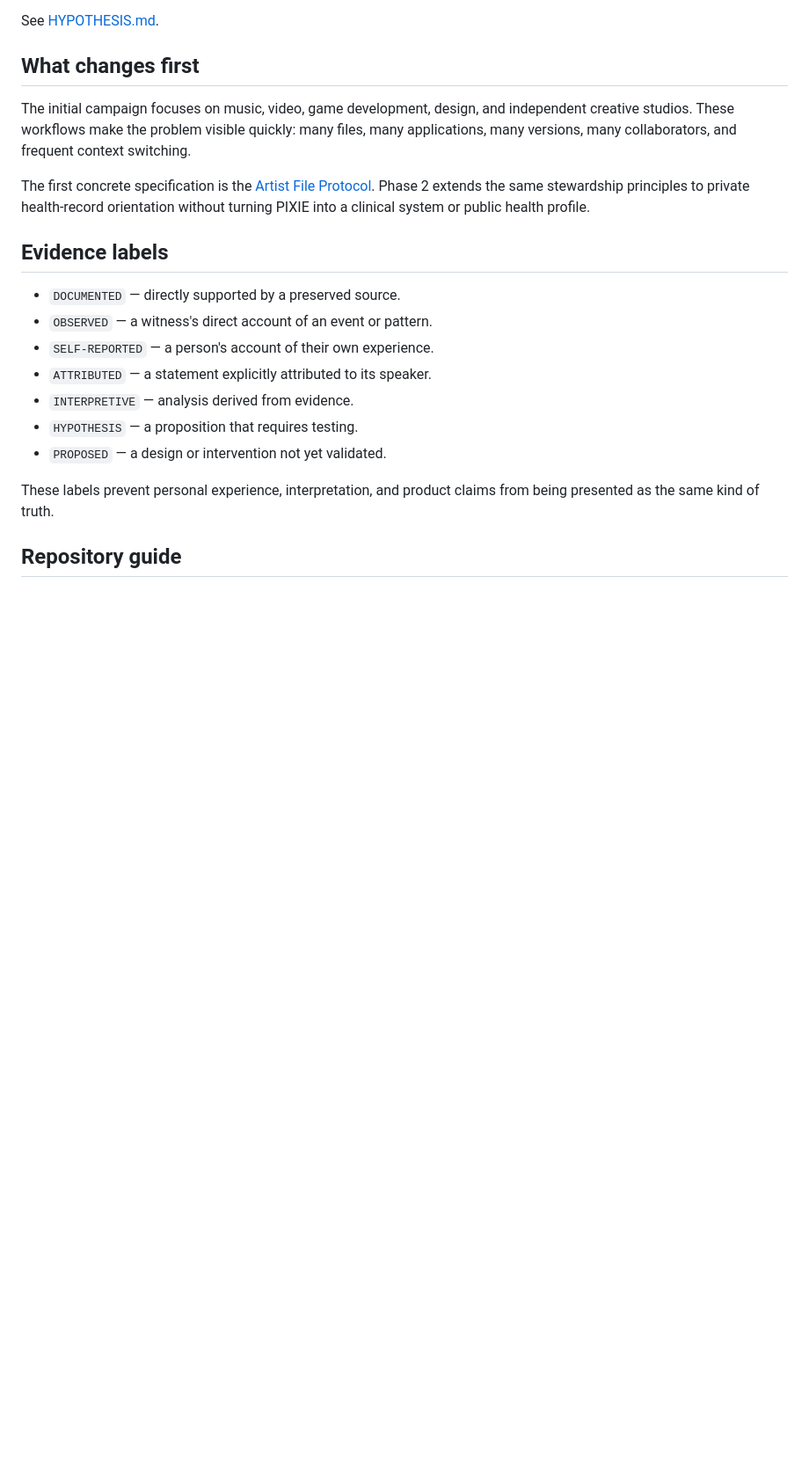
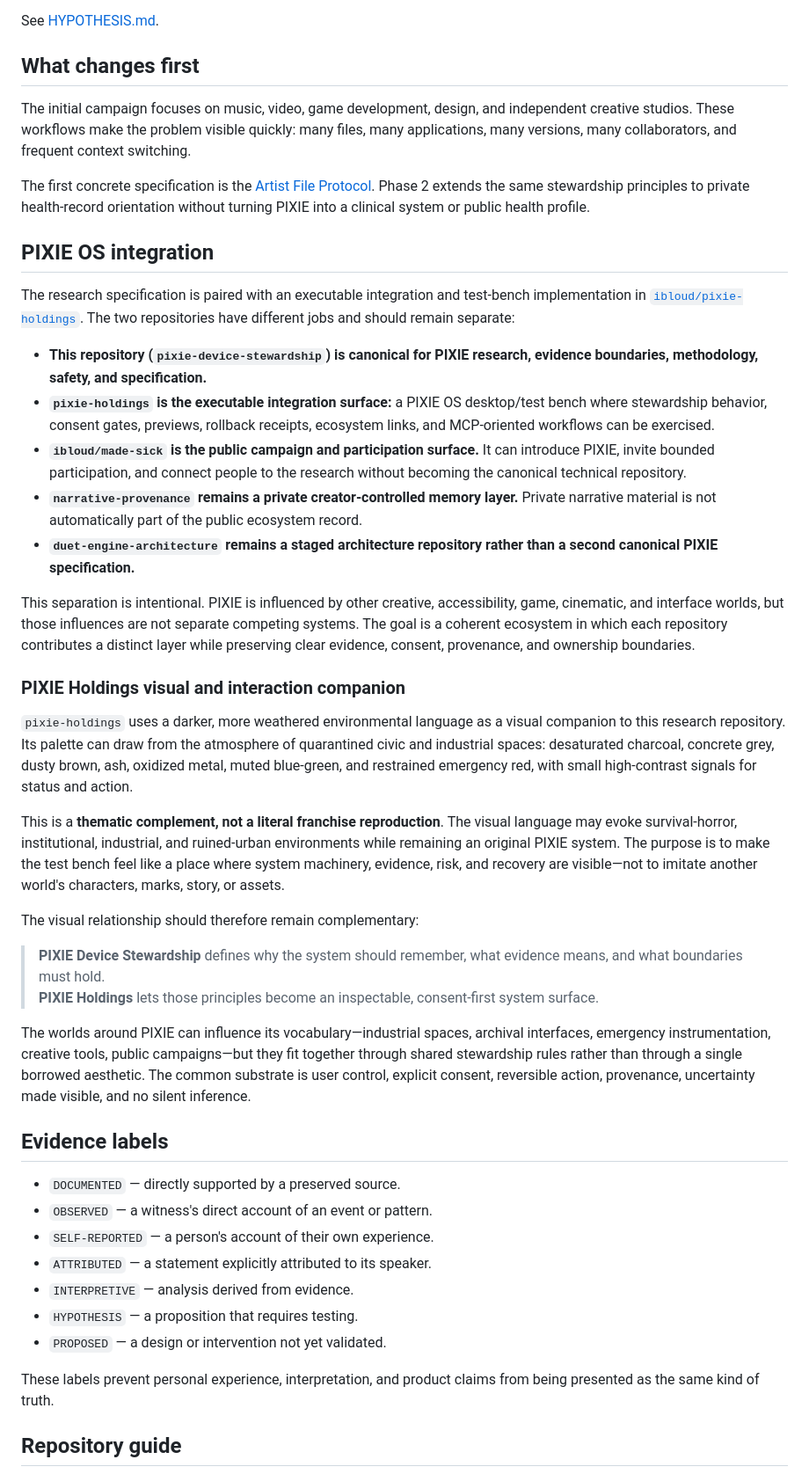
Before and after one commit to ibloud/pixie-device-stewardship, a Markdown page: README.md, the part around one of its changes. Shown at 88% size. Drawn GitHub-style; blank space fills up the shorter version.

Commit message:
Document PIXIE Holdings integration and complementary visual system

```diff
--- a/README.md
+++ b/README.md
@@ -28,6 +28,31 @@ See [HYPOTHESIS.md](HYPOTHESIS.md).
 The initial campaign focuses on music, video, game development, design, and independent creative studios. These workflows make the problem visible quickly: many files, many applications, many versions, many collaborators, and frequent context switching.
 
 The first concrete specification is the [Artist File Protocol](ARTIST-FILE-PROTOCOL.md). Phase 2 extends the same stewardship principles to private health-record orientation without turning PIXIE into a clinical system or public health profile.
+
+## PIXIE OS integration
+
+The research specification is paired with an executable integration and test-bench implementation in [`ibloud/pixie-holdings`](https://github.com/ibloud/pixie-holdings). The two repositories have different jobs and should remain separate:
+
+- **This repository (`pixie-device-stewardship`) is canonical for PIXIE research, evidence boundaries, methodology, safety, and specification.**
+- **`pixie-holdings` is the executable integration surface:** a PIXIE OS desktop/test bench where stewardship behavior, consent gates, previews, rollback receipts, ecosystem links, and MCP-oriented workflows can be exercised.
+- **`ibloud/made-sick` is the public campaign and participation surface.** It can introduce PIXIE, invite bounded participation, and connect people to the research without becoming the canonical technical repository.
+- **`narrative-provenance` remains a private creator-controlled memory layer.** Private narrative material is not automatically part of the public ecosystem record.
+- **`duet-engine-architecture` remains a staged architecture repository rather than a second canonical PIXIE specification.**
+
+This separation is intentional. PIXIE is influenced by other creative, accessibility, game, cinematic, and interface worlds, but those influences are not separate competing systems. The goal is a coherent ecosystem in which each repository contributes a distinct layer while preserving clear evidence, consent, provenance, and ownership boundaries.
+
+### PIXIE Holdings visual and interaction companion
+
+`pixie-holdings` uses a darker, more weathered environmental language as a visual companion to this research repository. Its palette can draw from the atmosphere of quarantined civic and industrial spaces: desaturated charcoal, concrete grey, dusty brown, ash, oxidized metal, muted blue-green, and restrained emergency red, with small high-contrast signals for status and action.
+
+This is a **thematic complement, not a literal franchise reproduction**. The visual language may evoke survival-horror, institutional, industrial, and ruined-urban environments while remaining an original PIXIE system. The purpose is to make the test bench feel like a place where system machinery, evidence, risk, and recovery are visible—not to imitate another world's characters, marks, story, or assets.
+
+The visual relationship should therefore remain complementary:
+
+> **PIXIE Device Stewardship** defines why the system should remember, what evidence means, and what boundaries must hold.
+> **PIXIE Holdings** lets those principles become an inspectable, consent-first system surface.
+
+The worlds around PIXIE can influence its vocabulary—industrial spaces, archival interfaces, emergency instrumentation, creative tools, public campaigns—but they fit together through shared stewardship rules rather than through a single borrowed aesthetic. The common substrate is user control, explicit consent, reversible action, provenance, uncertainty made visible, and no silent inference.
 
 ## Evidence labels
 
```
Also changed, not shown: other parts of README.md (+2 -0 lines).
